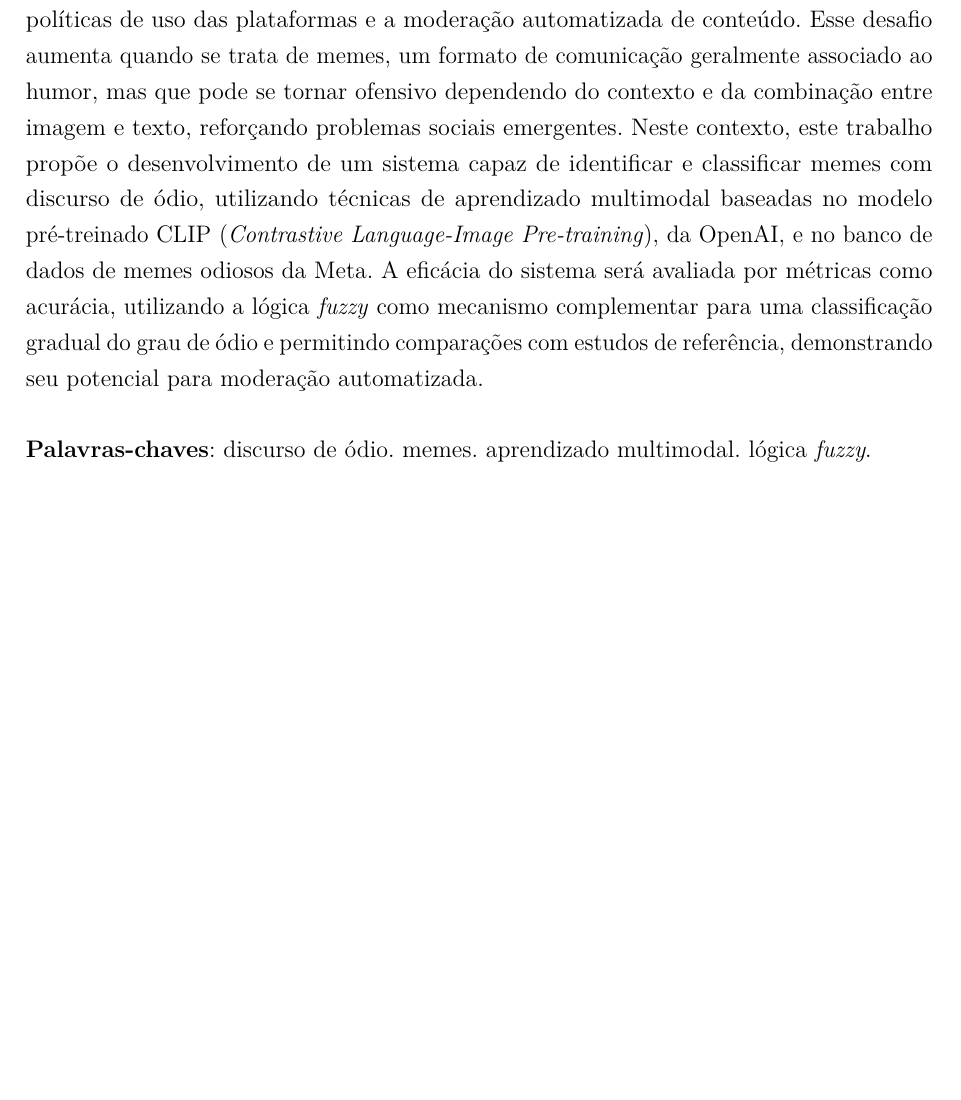
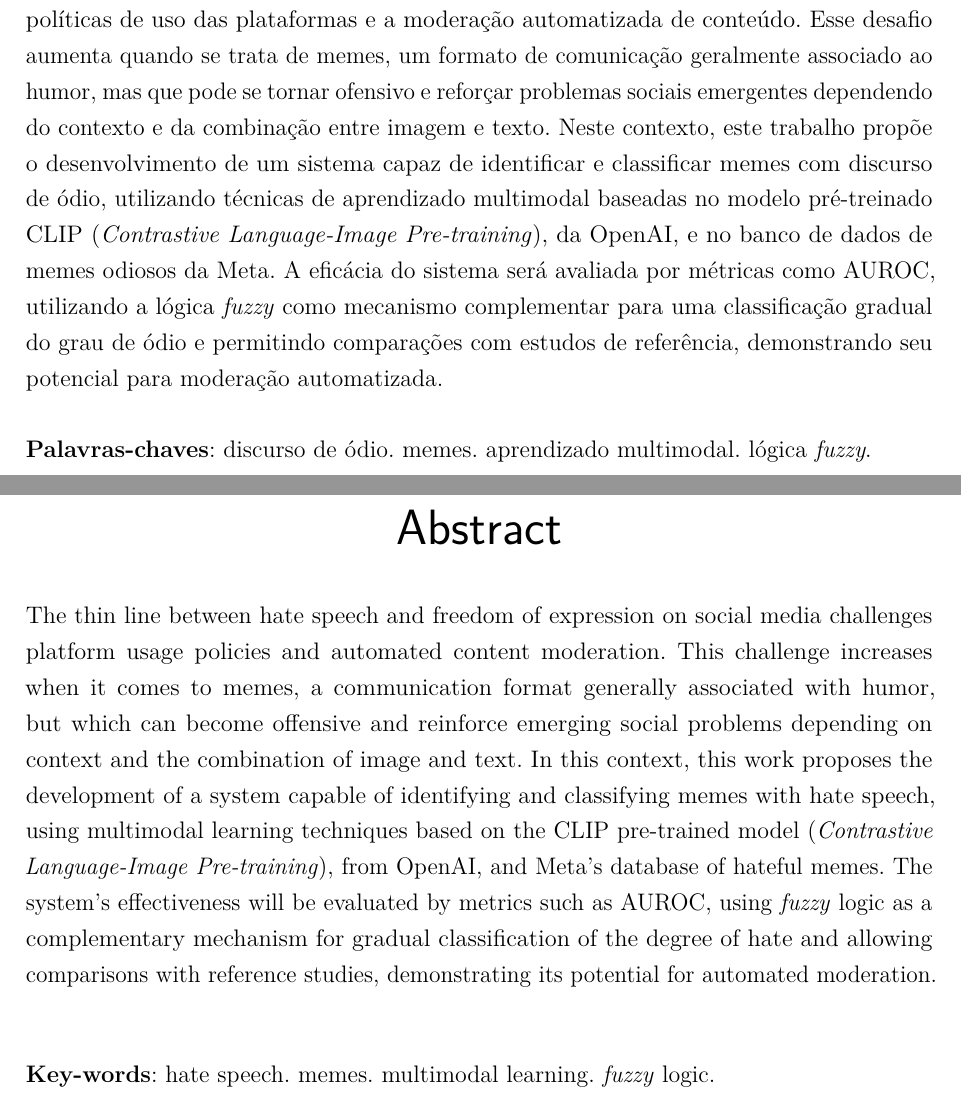
Before and after one commit to anathayna/tcc, a LaTeX thesis (latex/main.tex, which reads latex/x02resumo.tex): part of page 3 of 73 before the commit and two parts of pages 3 and 4 of 74 after it, the two joined at a grey line, cut so that both start at the same text, the shorter picture padded with empty space. Compiled offline with pdfLaTeX.

Commit message:
add abstract

```diff
--- a/latex/x02resumo.tex
+++ b/latex/x02resumo.tex
@@ -2,24 +2,22 @@
 \setlength{\absparsep}{18pt} % ajusta o espaçamento dos parágrafos do resumo
 \begin{resumo}
 
-A linha tênue entre discurso de ódio e liberdade de expressão nas redes sociais desafia as políticas de uso das plataformas e a moderação automatizada de conteúdo. Esse desafio aumenta quando se trata de memes, um formato de comunicação geralmente associado ao humor, mas que pode se tornar ofensivo dependendo do contexto e da combinação entre imagem e texto, reforçando problemas sociais emergentes. Neste contexto, este trabalho propõe o desenvolvimento de um sistema capaz de identificar e classificar memes com discurso de ódio, utilizando técnicas de aprendizado multimodal baseadas no modelo pré-treinado CLIP (\textit{Contrastive Language-Image Pre-training}), da OpenAI, e no banco de dados de memes odiosos da Meta. A eficácia do sistema será avaliada por métricas como acurácia, utilizando a lógica \textit{fuzzy} como mecanismo complementar para uma classificação gradual do grau de ódio e permitindo comparações com estudos de referência, demonstrando seu potencial para moderação automatizada.
-
+A linha tênue entre discurso de ódio e liberdade de expressão nas redes sociais desafia as políticas de uso das plataformas e a moderação automatizada de conteúdo. Esse desafio aumenta quando se trata de memes, um formato de comunicação geralmente associado ao humor, mas que pode se tornar ofensivo e reforçar problemas sociais emergentes dependendo do contexto e da combinação entre imagem e texto. Neste contexto, este trabalho propõe o desenvolvimento de um sistema capaz de identificar e classificar memes com discurso de ódio, utilizando técnicas de aprendizado multimodal baseadas no modelo pré-treinado CLIP (\textit{Contrastive Language-Image Pre-training}), da OpenAI, e no banco de dados de memes odiosos da Meta. A eficácia do sistema será avaliada por métricas como AUROC, utilizando a lógica \textit{fuzzy} como mecanismo complementar para uma classificação gradual do grau de ódio e permitindo comparações com estudos de referência, demonstrando seu potencial para moderação automatizada.
 
  % Segundo a \citeonline[3.1-3.2]{NBR6028:2003}, o resumo deve ressaltar o objetivo, o método, os resultados e as conclusões do documento. A ordem e a extensão destes itens dependem do tipo de resumo (informativo ou indicativo) e do tratamento que cada item recebe no documento original. O resumo deve ser precedido da referência do documento, com exceção do resumo inserido no próprio documento. (\ldots) As palavras-chave devem figurar logo abaixo do resumo, antecedidas da expressão Palavras-chave:, separadas entre si por ponto e finalizadas também por ponto.
 
 \textbf{Palavras-chaves}: discurso de ódio. memes. aprendizado multimodal. lógica \textit{fuzzy}.
 \end{resumo}
 
-% outras tags:  Emotion Recognition,  Image Clustering,  Image Captioning, Meme Classification,  Misinformation,  Hateful Meme Classification
+% resumo em inglês
+\begin{resumo}[Abstract]
+ \begin{otherlanguage*}{english}
 
-% resumo em inglês
-% \begin{resumo}[Abstract]
-%  \begin{otherlanguage*}{english}
-%
+   The thin line between hate speech and freedom of expression on social media challenges platform usage policies and automated content moderation. This challenge increases when it comes to memes, a communication format generally associated with humor, but which can become offensive and reinforce emerging social problems depending on context and the combination of image and text. In this context, this work proposes the development of a system capable of identifying and classifying memes with hate speech, using multimodal learning techniques based on the CLIP pre-trained model (\textit{Contrastive Language-Image Pre-training}), from OpenAI, and Meta's database of hateful memes. The system's effectiveness will be evaluated by metrics such as AUROC, using \textit{fuzzy} logic as a complementary mechanism for gradual classification of the degree of hate and allowing comparisons with reference studies, demonstrating its potential for automated moderation.
 
-%    \vspace{\onelineskip}
+   \vspace{\onelineskip}
 
-%    \noindent
-%    %\textbf{Key-words}: latex. abntex. text editoration.
-%  \end{otherlanguage*}
-% \end{resumo}
+   \noindent
+   \textbf{Key-words}: hate speech. memes. multimodal learning. \textit{fuzzy} logic.
+ \end{otherlanguage*}
+\end{resumo}
```
Also changed, not shown: latex/cap3desenvolvimento.tex (+2 -2 lines).
